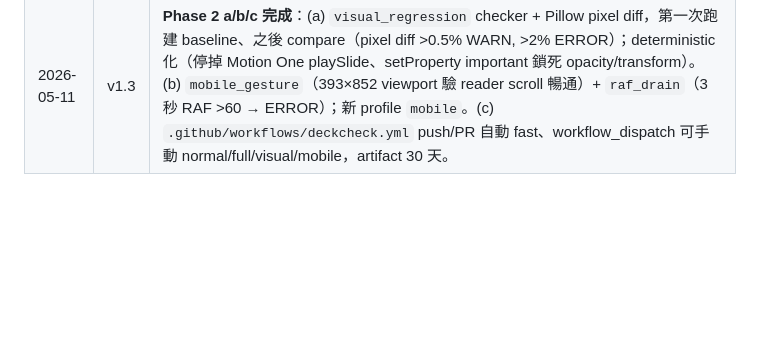
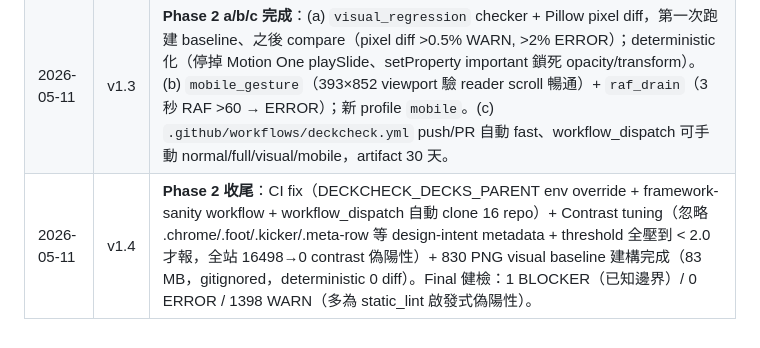
Before and after one commit to SKYPAI0326/course-decks-portal, a Markdown page: SPEC-deckcheck.md, the part around the change. Rendered like a GitHub page; blank space fills up the shorter version.

Commit message:
docs(SPEC): v1.4 變更紀錄（Phase 2 收尾 + contrast tuning + visual baseline）+ 移除誤入庫的 .pyc

```diff
--- a/SPEC-deckcheck.md
+++ b/SPEC-deckcheck.md
@@ -473,3 +473,4 @@ Phase 2：
 | 2026-05-11 | v1.1 | **MVP 6 項全部完成**：`deckcheck/` package 骨架 + Finding schema + 5 checker（封裝 3 + 新 2）+ 3 reporter（md/html/json）+ canonical/tokens.json 14 selector baseline。第一次全站跑出 **1668 finding**（0 BLOCKER / 94 ERROR / 1356 WARN / 218 INFO），94 ERROR **全為跨 deck `TOKEN_DEVIATION`** 證實 Codex 預測的長尾漂移問題。詳見 [`deckcheck/README.md`](deckcheck/README.md)。 |
 | 2026-05-11 | v1.2 | **B+C 完成 ERROR 94→0**：B 步驟 canonical 加 callout typography fork 註記（56% deck 已採用 1.4vh padding）；C 步驟 deckcheck.yml 加 11 條課程級 `allowed_findings` 例外（dm70h / ntub-gtm / gen-ai-140h / gen-ai-36h / gtm / ai-workshop / gemini-ai / line-stickers / ipas 等）+ 新增 `exceptions.py` filter（match → 降為 INFO + 標 `_allowed/_reason/_expires`），所有例外帶 `expires: 2026-08-01`。 |
 | 2026-05-11 | v1.3 | **Phase 2 a/b/c 完成**：(a) `visual_regression` checker + Pillow pixel diff，第一次跑建 baseline、之後 compare（pixel diff >0.5% WARN, >2% ERROR）；deterministic 化（停掉 Motion One playSlide、setProperty important 鎖死 opacity/transform）。(b) `mobile_gesture`（393×852 viewport 驗 reader scroll 暢通）+ `raf_drain`（3 秒 RAF >60 → ERROR）；新 profile `mobile`。(c) `.github/workflows/deckcheck.yml` push/PR 自動 fast、workflow_dispatch 可手動 normal/full/visual/mobile，artifact 30 天。 |
+| 2026-05-11 | v1.4 | **Phase 2 收尾**：CI fix（DECKCHECK_DECKS_PARENT env override + framework-sanity workflow + workflow_dispatch 自動 clone 16 repo）+ Contrast tuning（忽略 .chrome/.foot/.kicker/.meta-row 等 design-intent metadata + threshold 全壓到 < 2.0 才報，全站 16498→0 contrast 偽陽性）+ 830 PNG visual baseline 建構完成（83 MB，gitignored，deterministic 0 diff）。Final 健檢：1 BLOCKER（已知邊界）/ 0 ERROR / 1398 WARN（多為 static_lint 啟發式偽陽性）。 |
```
